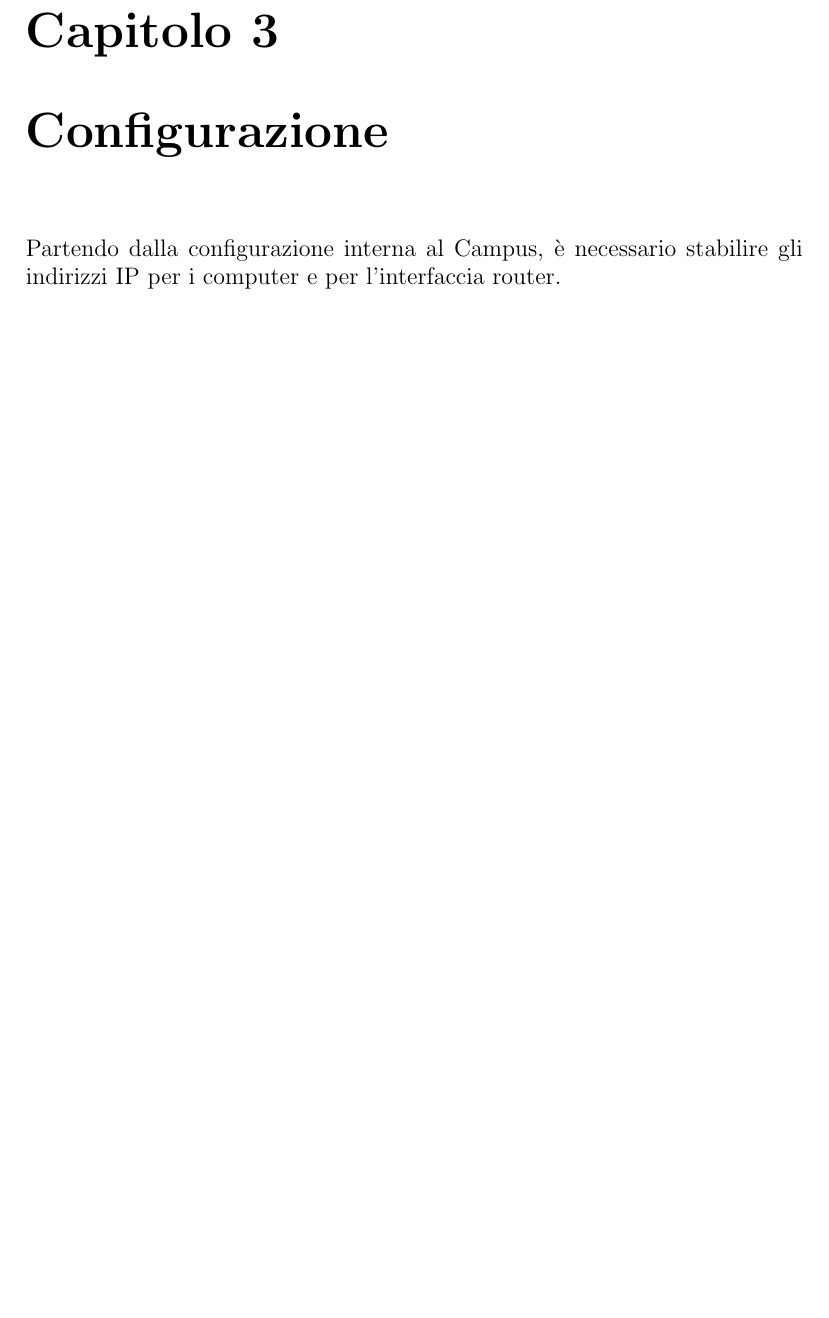
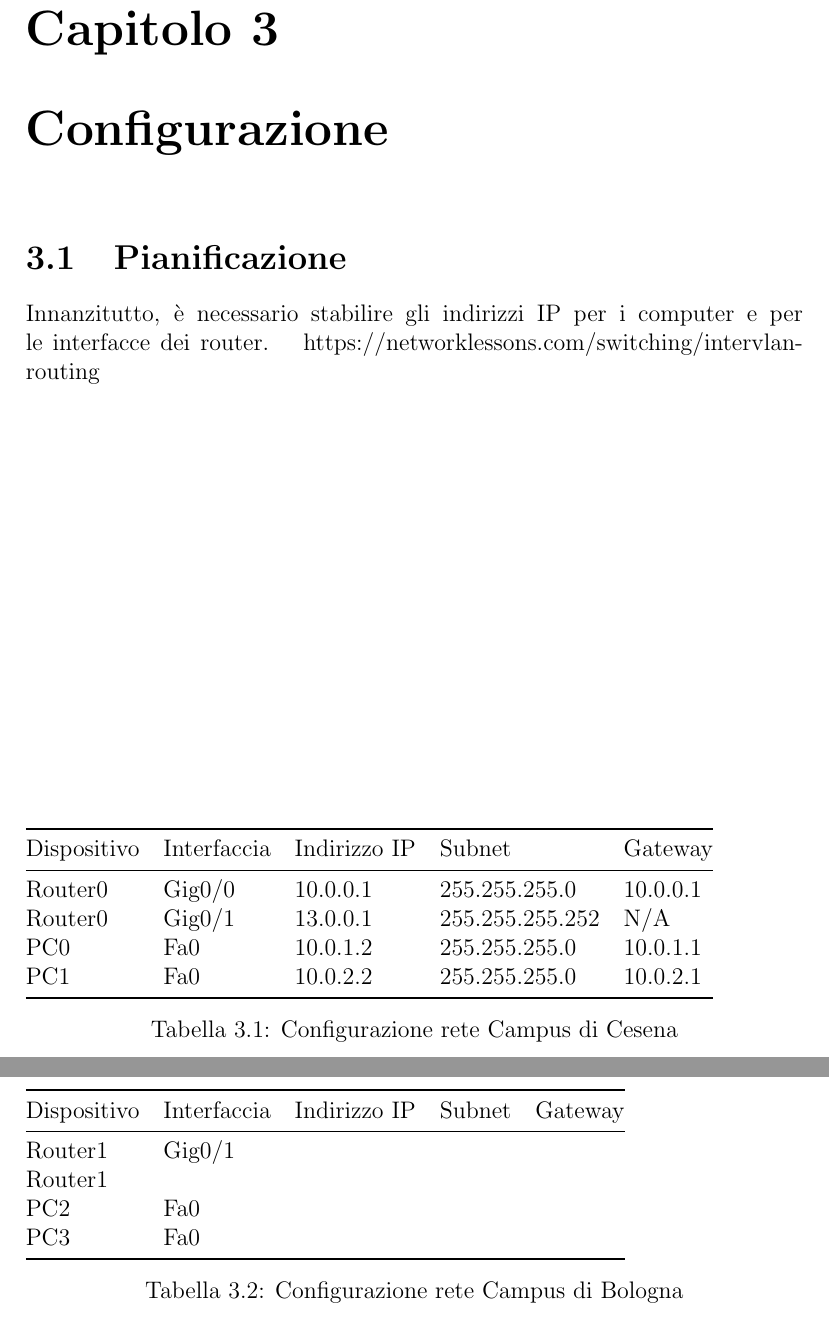
Before and after one commit to leonardogrimaldi/routing-inter-vlan, a LaTeX document (report/relazione.tex): part of page 6 of 6 before the commit and two parts of pages 6 and 7 of 7 after it, the two joined at a grey line, cut so that both start at the same text, the shorter picture padded with empty space. Compiled offline with pdfLaTeX.

Commit message:
started planning ip

```diff
--- a/report/relazione.tex
+++ b/report/relazione.tex
@@ -6,6 +6,7 @@
 \usepackage{hyperref}
 \usepackage{minted}
 \usepackage{tcolorbox}
+\usepackage{booktabs}
 
 \newcommand{\myexample}[2]{
     \begin{tcolorbox}[colback=black!5!white,colframe=black,title={Esempio: #1}]
@@ -56,6 +57,31 @@ La topologia di rete è proposta nella figura \ref{fig:topologia_offline}.
 \label{fig:topologia_offline}
 \end{figure}
 \chapter{Configurazione}
-Partendo dalla configurazione interna al Campus, è necessario stabilire gli indirizzi IP per i computer e per l'interfaccia router.
-
+\section{Pianificazione}
+Innanzitutto, è necessario stabilire gli indirizzi IP per i computer e per le interfacce dei router.
+\begin{table}[]
+\begin{tabular}{@{}lllll@{}}
+\toprule
+Dispositivo & Interfaccia & Indirizzo IP & Subnet & Gateway \\ \midrule
+Router0 & Gig0/0 & 10.0.0.1 & 255.255.255.0 & 10.0.0.1 \\
+Router0 & Gig0/1 & 13.0.0.1 & 255.255.255.252 & N/A \\
+PC0 & Fa0 & 10.0.1.2 & 255.255.255.0 & 10.0.1.1 \\
+PC1 & Fa0 & 10.0.2.2 & 255.255.255.0 & 10.0.2.1 \\ \bottomrule
+\end{tabular}
+\caption{Configurazione rete Campus di Cesena}
+\label{table:1}
+\end{table}
+\begin{table}[]
+\begin{tabular}{@{}lllll@{}}
+\toprule
+Dispositivo & Interfaccia & Indirizzo IP & Subnet & Gateway \\ \midrule
+Router1 & Gig0/1 &  &  &  \\
+Router1 &  &  &  &  \\
+PC2 & Fa0 &  &  &  \\
+PC3 & Fa0 &  &  &  \\ \bottomrule
+\end{tabular}
+\caption{Configurazione rete Campus di Bologna}
+\label{table:2}
+\end{table}
+https://networklessons.com/switching/intervlan-routing
 \end{document}
```
Also changed, not shown: report/relazione.pdf, 1 other file.
